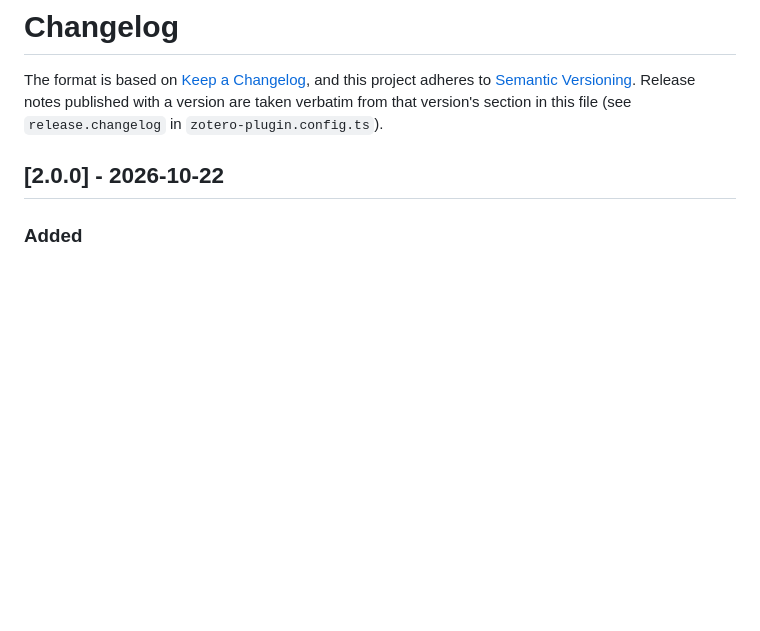
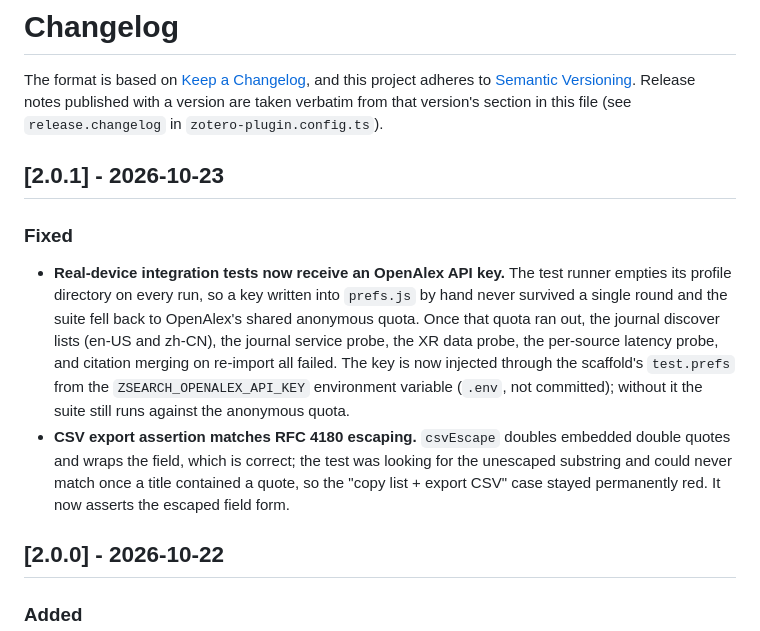
Before and after one commit to Liozhang/z-search, a Markdown page: CHANGELOG.md, the part around the change. Rendered like a GitHub page; blank space fills up the shorter version.

Commit message:
docs(changelog): 2.0.1 发布说明（实机测试密钥注入 + CSV 断言修复）

```diff
--- a/CHANGELOG.md
+++ b/CHANGELOG.md
@@ -4,6 +4,25 @@ The format is based on [Keep a Changelog](https://keepachangelog.com/en/1.1.0/),
 and this project adheres to [Semantic Versioning](https://semver.org/).
 Release notes published with a version are taken verbatim from that version's
 section in this file (see `release.changelog` in `zotero-plugin.config.ts`).
+
+## [2.0.1] - 2026-10-23
+
+### Fixed
+
+- **Real-device integration tests now receive an OpenAlex API key.** The test
+  runner empties its profile directory on every run, so a key written into
+  `prefs.js` by hand never survived a single round and the suite fell back to
+  OpenAlex's shared anonymous quota. Once that quota ran out, the journal
+  discover lists (en-US and zh-CN), the journal service probe, the XR data
+  probe, the per-source latency probe, and citation merging on re-import all
+  failed. The key is now injected through the scaffold's `test.prefs` from the
+  `ZSEARCH_OPENALEX_API_KEY` environment variable (`.env`, not committed);
+  without it the suite still runs against the anonymous quota.
+- **CSV export assertion matches RFC 4180 escaping.** `csvEscape` doubles
+  embedded double quotes and wraps the field, which is correct; the test was
+  looking for the unescaped substring and could never match once a title
+  contained a quote, so the "copy list + export CSV" case stayed permanently
+  red. It now asserts the escaped field form.
 
 ## [2.0.0] - 2026-10-22
 
```
